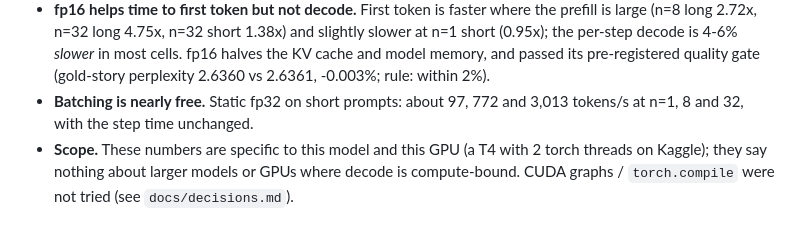
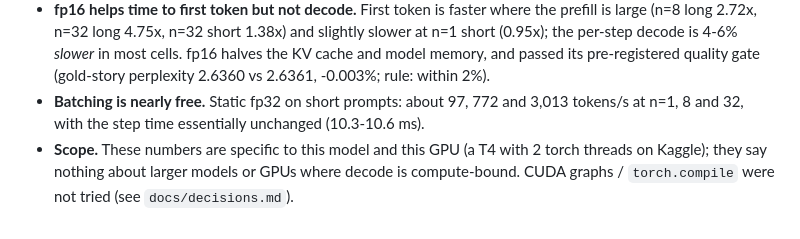
Before and after one commit to Priyanshaur/Glassbox, a Markdown page: README.md, the part around the change. Rendered like a GitHub page.

Commit message:
README: state the T4 step-time range precisely (10.3-10.6 ms)

```diff
--- a/README.md
+++ b/README.md
@@ -155,7 +155,7 @@ parameter model, the SFT checkpoint, and **K=4 prompts per regime**.
   fp16 halves the KV cache and model memory, and passed its pre-registered quality
   gate (gold-story perplexity 2.6360 vs 2.6361, -0.003%; rule: within 2%).
 - **Batching is nearly free.** Static fp32 on short prompts: about 97, 772 and 3,013
-  tokens/s at n=1, 8 and 32, with the step time unchanged.
+  tokens/s at n=1, 8 and 32, with the step time essentially unchanged (10.3-10.6 ms).
 - **Scope.** These numbers are specific to this model and this GPU (a T4 with 2 torch
   threads on Kaggle); they say nothing about larger models or GPUs where decode is
   compute-bound. CUDA graphs / `torch.compile` were not tried (see
```
